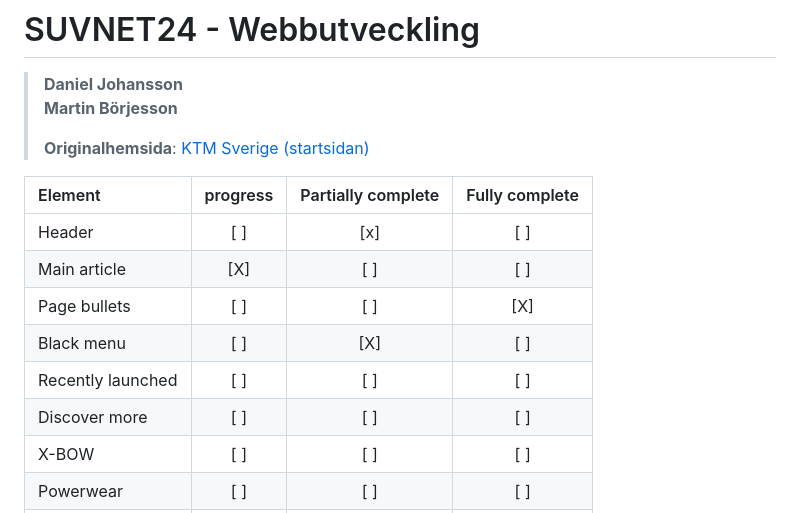
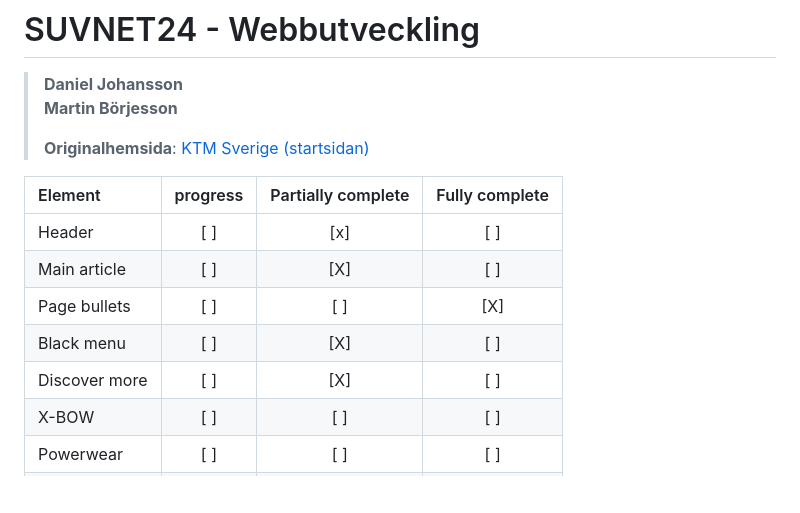
Before and after one commit to martinjborjesson/webutveckling_inlamning_1, a Markdown page: README.md, the part around the change. Drawn GitHub-style; blank space fills up the shorter version.

Commit message:
Boxes ticked

```diff
--- a/README.md
+++ b/README.md
@@ -8,11 +8,10 @@
 | Element | progress | Partially complete | Fully complete |
 | :-                | :-: | :-: | :-: |
 | Header            | [ ] | [x] | [ ] |
-| Main article      | [X] | [ ] | [ ] |
+| Main article      | [ ] | [X] | [ ] |
 | Page bullets      | [ ] | [ ] | [X] |
 | Black menu        | [ ] | [X] | [ ] |
-| Recently launched | [ ] | [ ] | [ ] |
-| Discover more     | [ ] | [ ] | [ ] |
+| Discover more     | [ ] | [X] | [ ] |
 | X-BOW             | [ ] | [ ] | [ ] |
 | Powerwear         | [ ] | [ ] | [ ] |
 | KTM Tech          | [ ] | [ ] | [ ] |
```
